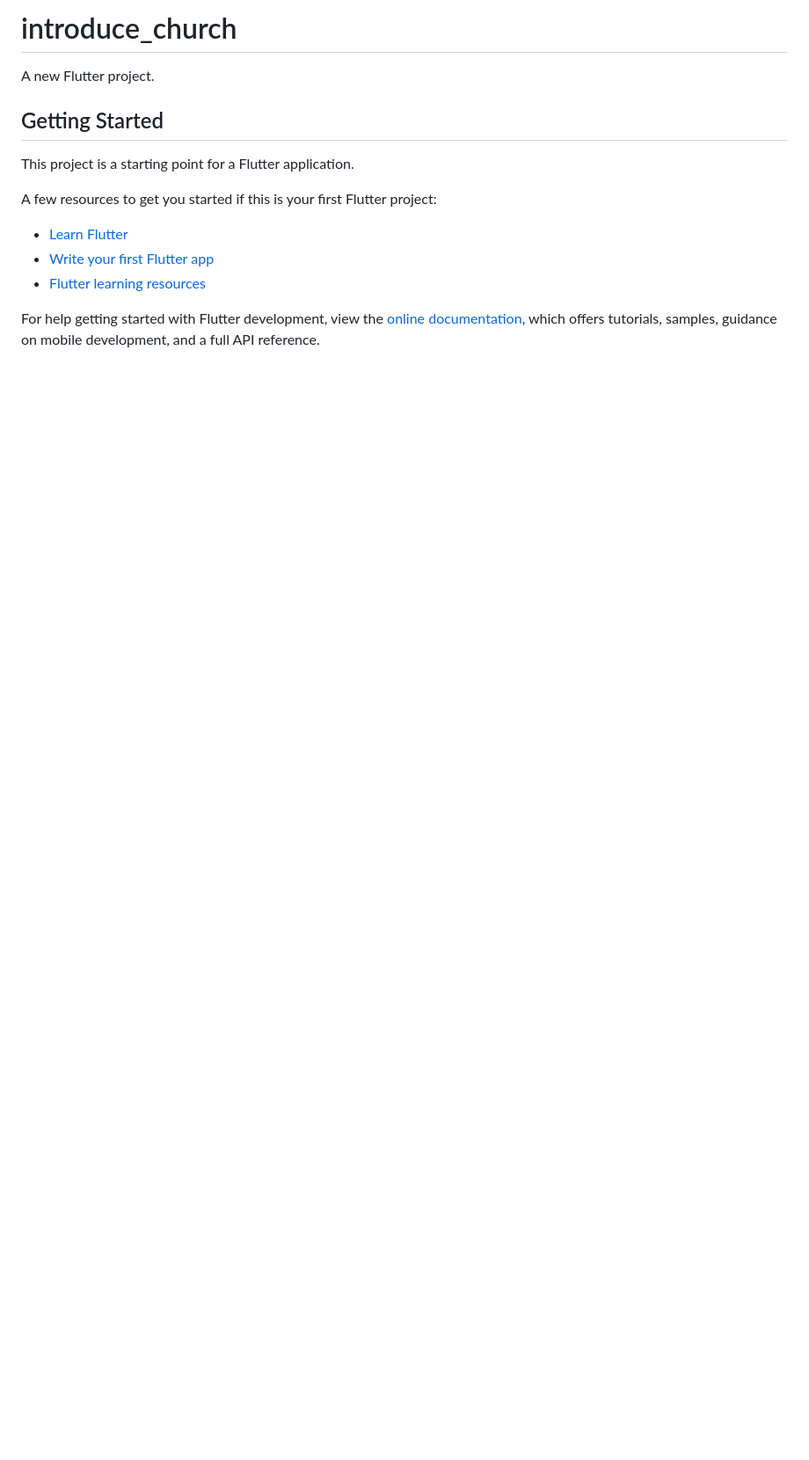
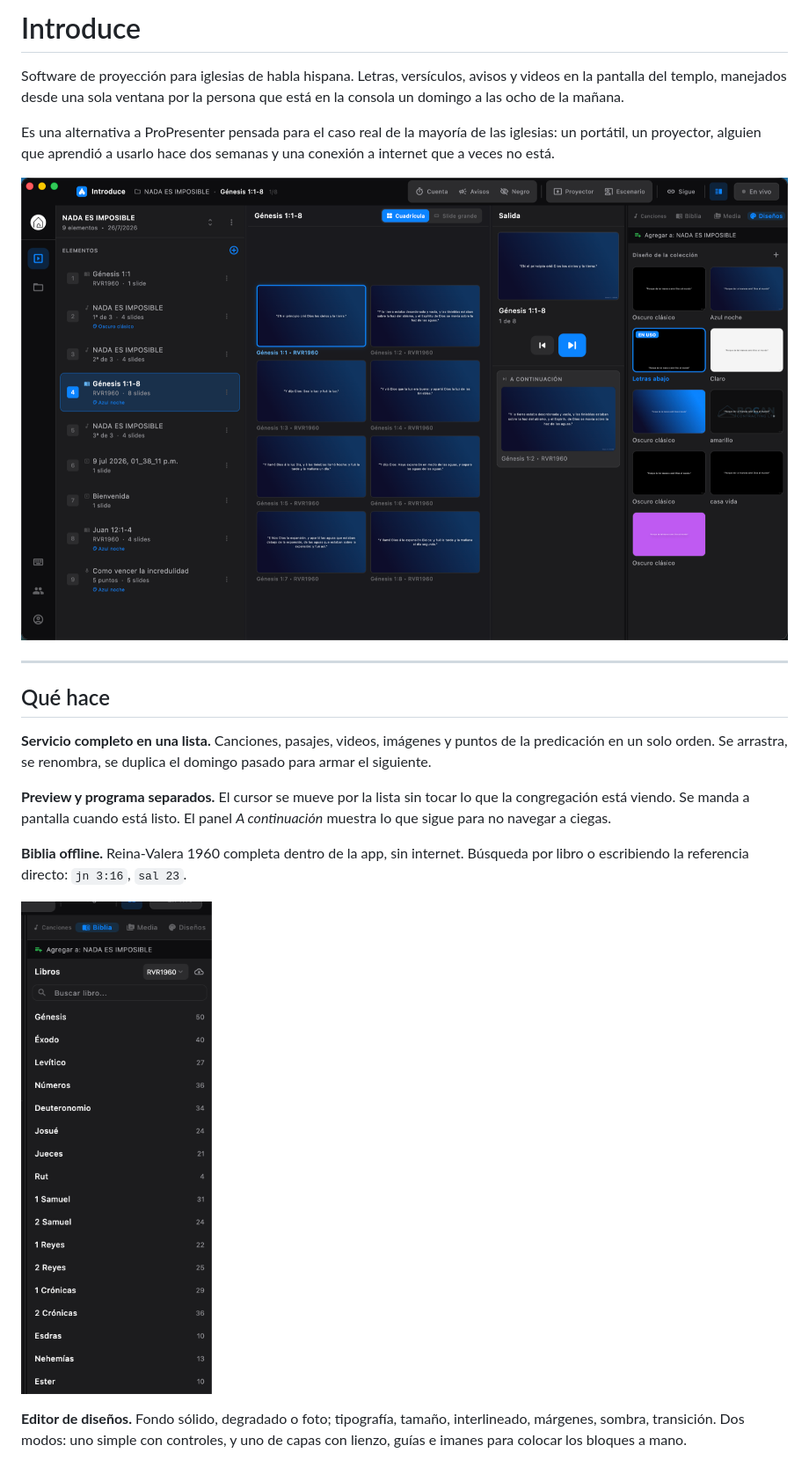
Before and after one commit to steven230500/introduce-church, a Markdown page: README.md, the part around one of its changes. Shown at 88% size. Drawn GitHub-style; pictures changed too: docs/screenshots/biblia.png (added), docs/screenshots/panel-principal.png (added); blank space fills up the shorter version.

```diff
--- a/README.md
+++ b/README.md
@@ -1,17 +1,34 @@
-# introduce_church
+# Introduce
 
-A new Flutter project.
+Software de proyección para iglesias de habla hispana. Letras, versículos,
+avisos y videos en la pantalla del templo, manejados desde una sola ventana por
+la persona que está en la consola un domingo a las ocho de la mañana.
 
-## Getting Started
+Es una alternativa a ProPresenter pensada para el caso real de la mayoría de
+las iglesias: un portátil, un proyector, alguien que aprendió a usarlo hace dos
+semanas y una conexión a internet que a veces no está.
 
-This project is a starting point for a Flutter application.
+![Panel principal](docs/screenshots/panel-principal.png)
 
-A few resources to get you started if this is your first Flutter project:
+---
 
-- [Learn Flutter](https://docs.flutter.dev/get-started/learn-flutter)
-- [Write your first Flutter app](https://docs.flutter.dev/get-started/codelab)
-- [Flutter learning resources](https://docs.flutter.dev/reference/learning-resources)
+## Qué hace
 
-For help getting started with Flutter development, view the
-[online documentation](https://docs.flutter.dev/), which offers tutorials,
-samples, guidance on mobile development, and a full API reference.
+**Servicio completo en una lista.** Canciones, pasajes, videos, imágenes y
+puntos de la predicación en un solo orden. Se arrastra, se renombra, se
+duplica el domingo pasado para armar el siguiente.
+
+**Preview y programa separados.** El cursor se mueve por la lista sin tocar lo
+que la congregación está viendo. Se manda a pantalla cuando está listo. El
+panel *A continuación* muestra lo que sigue para no navegar a ciegas.
+
+**Biblia offline.** Reina-Valera 1960 completa dentro de la app, sin internet.
+Búsqueda por libro o escribiendo la referencia directo: `jn 3:16`, `sal 23`.
+
+![Biblia](docs/screenshots/biblia.png)
+
+**Editor de diseños.** Fondo sólido, degradado o foto; tipografía, tamaño,
+interlineado, márgenes, sombra, transición. Dos modos: uno simple con
+controles, y uno de capas con lienzo, guías e imanes para colocar los bloques a
+mano.
+
```
Also changed, not shown: other parts of README.md (+119 -0 lines), docs/screenshots/avisos.png (added), docs/screenshots/editor-capas.png (added), docs/screenshots/editor-diseno.png (added), docs/screenshots/slide-grande.png (added).
